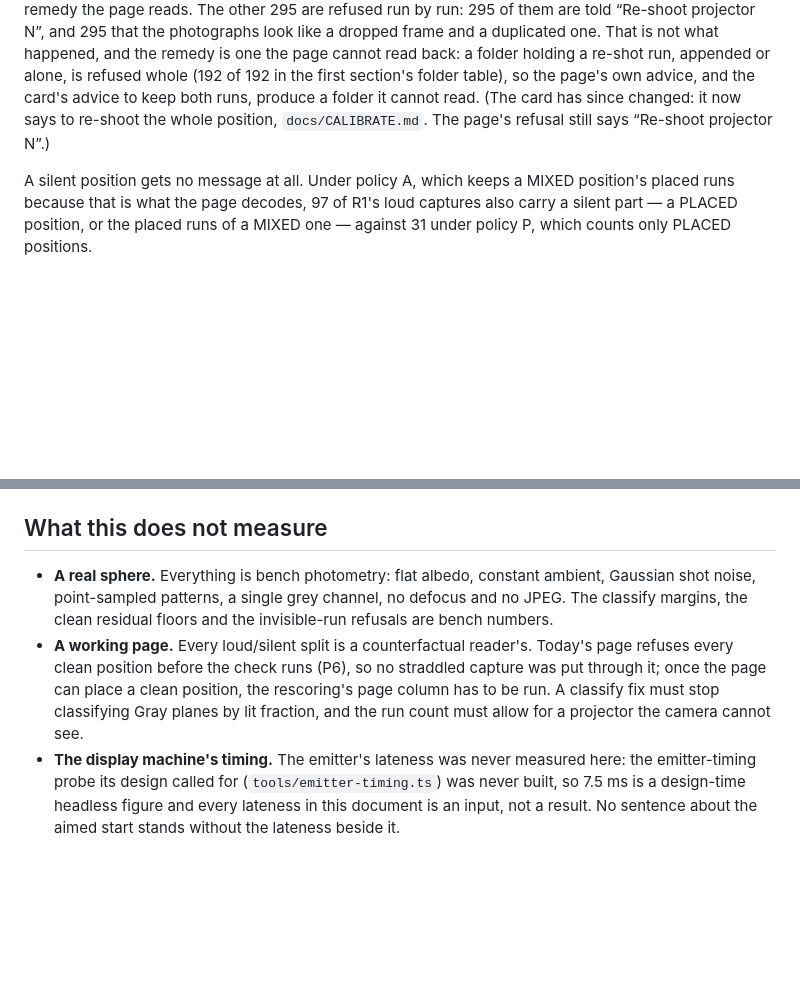
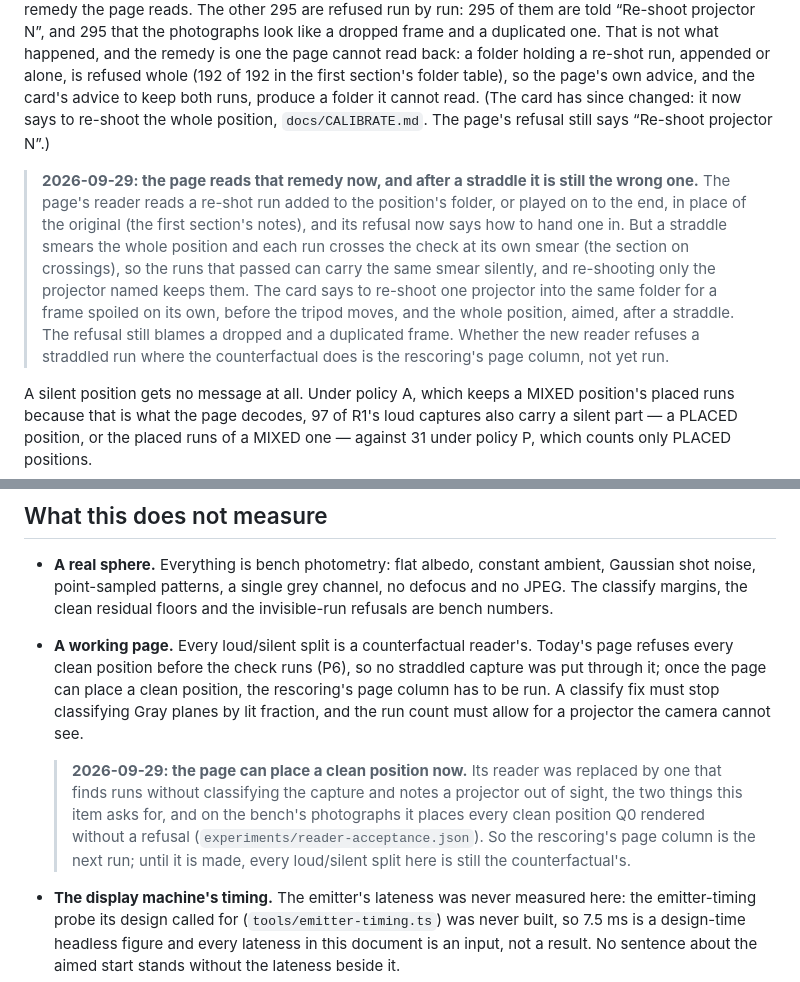
Before and after one commit to zyra-project/sphere-sim, a Markdown page: docs/EXPERIMENT-10.md, 2 parts joined by grey strips. Rendered like a GitHub page; blank space fills up the shorter version.

```diff
--- a/docs/EXPERIMENT-10.md
+++ b/docs/EXPERIMENT-10.md
@@ -494,6 +535,18 @@ cannot read. (The card has since changed: it now says to re-shoot the whole
 position, `docs/CALIBRATE.md`. The page's refusal still says “Re-shoot
 projector N”.)
 
+> **2026-09-29: the page reads that remedy now, and after a straddle it is still
+> the wrong one.** The page's reader reads a re-shot run added to the position's
+> folder, or played on to the end, in place of the original (the first section's
+> notes), and its refusal now says how to hand one in. But a straddle smears the
+> whole position and each run crosses the check at its own smear (the section on
+> crossings), so the runs that passed can carry the same smear silently, and
+> re-shooting only the projector named keeps them. The card says to re-shoot one
+> projector into the same folder for a frame spoiled on its own, before the tripod
+> moves, and the whole position, aimed, after a straddle. The refusal still blames
+> a dropped and a duplicated frame. Whether the new reader refuses a straddled run
+> where the counterfactual does is the rescoring's page column, not yet run.
+
 A silent position gets no message at all. Under policy A, which keeps a MIXED
 position's placed runs because that is what the page decodes, 97 of R1's loud
 captures also carry a silent part — a PLACED position, or the placed runs of a MIXED
@@ -569,6 +622,14 @@ _Content footing (primary): a photograph observes as the kind of the part holdin
   rescoring's page column has to be run. A classify fix must stop classifying Gray
   planes by lit fraction, and the run count must allow for a projector the camera
   cannot see.
+
+  > **2026-09-29: the page can place a clean position now.** Its reader was
+  > replaced by one that finds runs without classifying the capture and notes a
+  > projector out of sight, the two things this item asks for, and on the bench's
+  > photographs it places every clean position Q0 rendered without a refusal
+  > (`experiments/reader-acceptance.json`). So the rescoring's page column is the
+  > next run; until it is made, every loud/silent split here is still the
+  > counterfactual's.
 - **The display machine's timing.** The emitter's lateness was never measured here:
   the emitter-timing probe its design called for (`tools/emitter-timing.ts`) was never built, so 7.5 ms is a
   design-time headless figure and every lateness in this document is an input, not a
```
Also changed, not shown: other parts of docs/EXPERIMENT-10.md (+56 -0 lines), docs/EXPERIMENT-9.md (+6 -0 lines).
